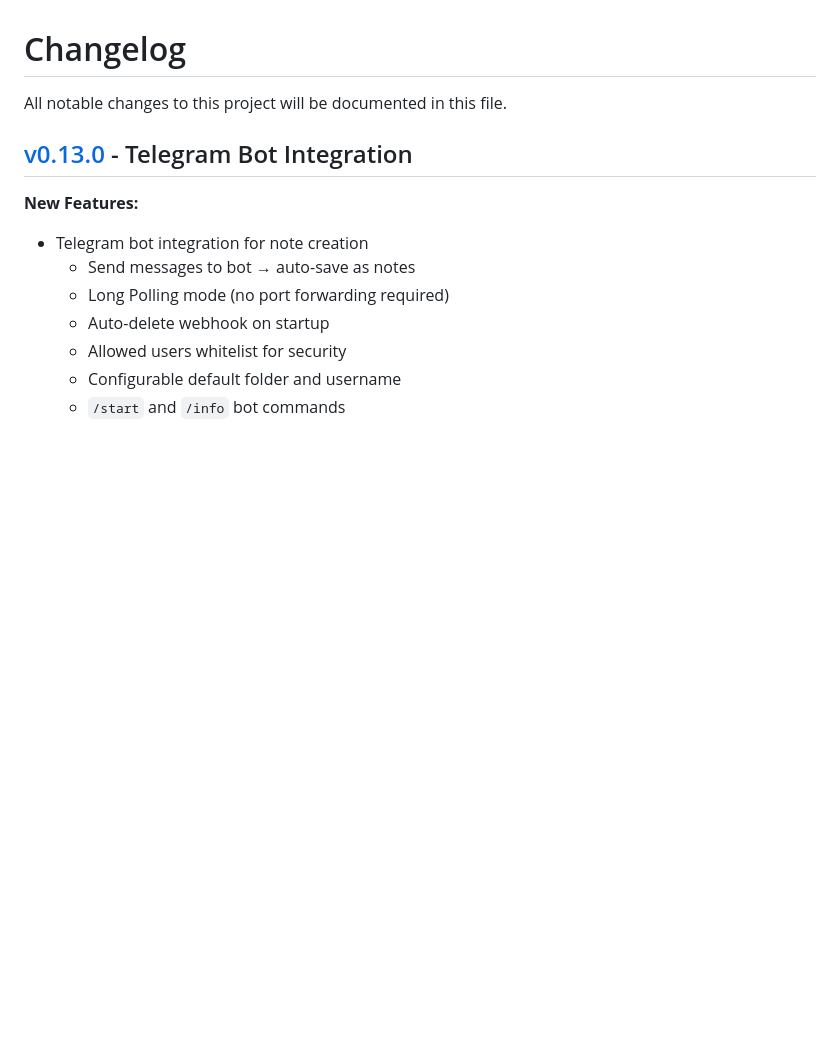
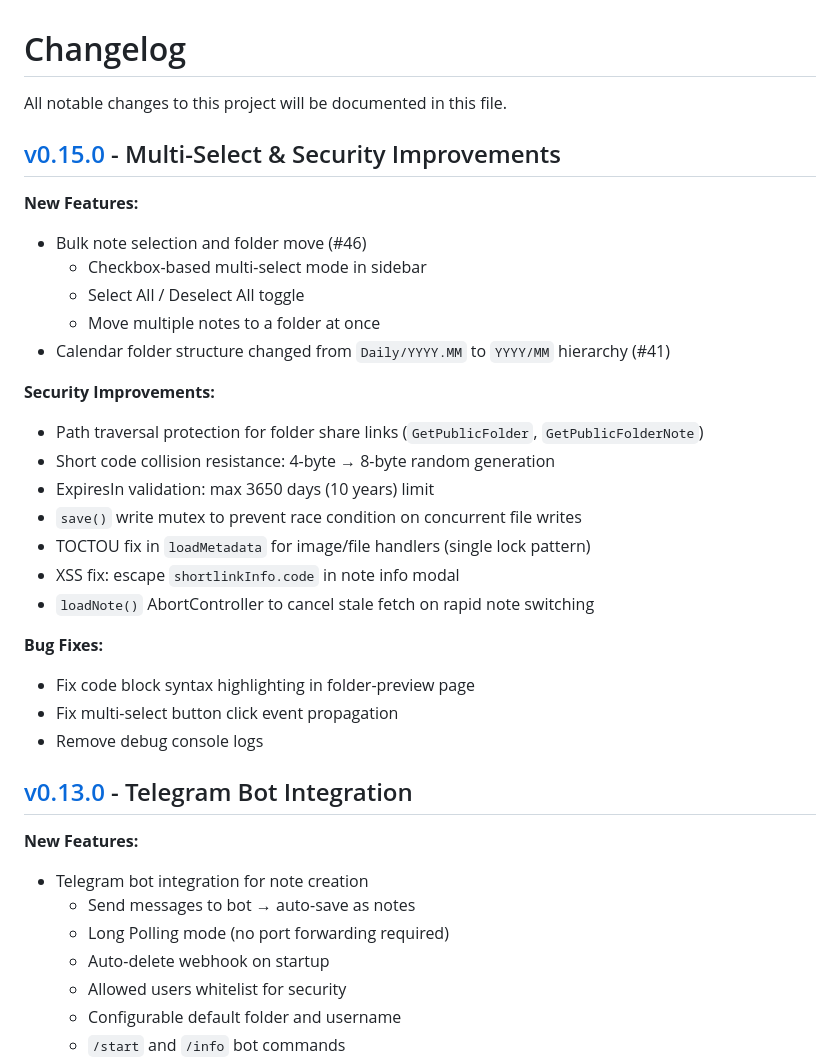
Before and after one commit to playok/gitNotepad, a Markdown page: CHANGELOG.md, the part around the change. Drawn GitHub-style; blank space fills up the shorter version.

Commit message:
docs: CHANGELOG.md v0.15.0 업데이트
Co-Authored-By: Claude Opus 4.6 <noreply@anthropic.com>

```diff
--- a/CHANGELOG.md
+++ b/CHANGELOG.md
@@ -1,6 +1,29 @@
 # Changelog
 
 All notable changes to this project will be documented in this file.
+
+## [v0.15.0](https://github.com/playok/gitNotepad/releases/tag/v0.15.0) - Multi-Select & Security Improvements
+
+**New Features:**
+- Bulk note selection and folder move (#46)
+  - Checkbox-based multi-select mode in sidebar
+  - Select All / Deselect All toggle
+  - Move multiple notes to a folder at once
+- Calendar folder structure changed from `Daily/YYYY.MM` to `YYYY/MM` hierarchy (#41)
+
+**Security Improvements:**
+- Path traversal protection for folder share links (`GetPublicFolder`, `GetPublicFolderNote`)
+- Short code collision resistance: 4-byte → 8-byte random generation
+- ExpiresIn validation: max 3650 days (10 years) limit
+- `save()` write mutex to prevent race condition on concurrent file writes
+- TOCTOU fix in `loadMetadata` for image/file handlers (single lock pattern)
+- XSS fix: escape `shortlinkInfo.code` in note info modal
+- `loadNote()` AbortController to cancel stale fetch on rapid note switching
+
+**Bug Fixes:**
+- Fix code block syntax highlighting in folder-preview page
+- Fix multi-select button click event propagation
+- Remove debug console logs
 
 ## [v0.13.0](https://github.com/playok/gitNotepad/releases/tag/v0.13.0) - Telegram Bot Integration
 
```
